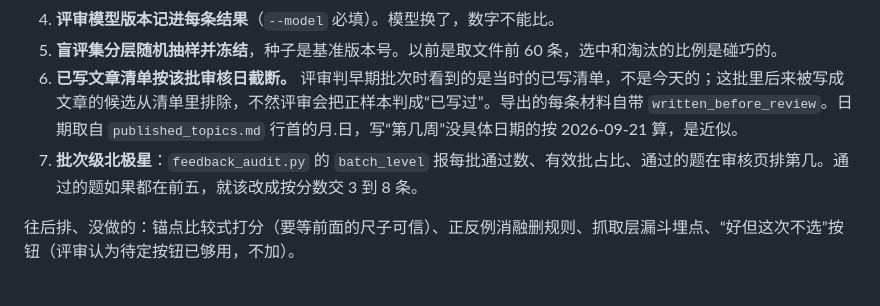
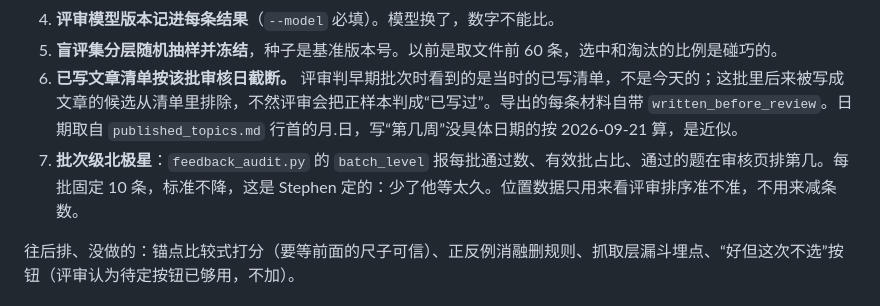
Before and after one commit to Stephen-creater/stephen-ai-hot-content-skill, a Markdown page: references/evaluation.md, the part around the change. Drawn GitHub-style.

Commit message:
每批固定 10 条不减，位置数据只作监控
Co-Authored-By: Claude Fable 5.1 <noreply@anthropic.com>

```diff
--- a/references/evaluation.md
+++ b/references/evaluation.md
@@ -12,7 +12,7 @@
 4. **评审模型版本记进每条结果**（`--model` 必填）。模型换了，数字不能比。
 5. **盲评集分层随机抽样并冻结**，种子是基准版本号。以前是取文件前 60 条，选中和淘汰的比例是碰巧的。
 6. **已写文章清单按该批审核日截断。** 评审判早期批次时看到的是当时的已写清单，不是今天的；这批里后来被写成文章的候选从清单里排除，不然评审会把正样本判成“已写过”。导出的每条材料自带 `written_before_review`。日期取自 `published_topics.md` 行首的月.日，写“第几周”没具体日期的按 2026-09-21 算，是近似。
-7. **批次级北极星**：`feedback_audit.py` 的 `batch_level` 报每批通过数、有效批占比、通过的题在审核页排第几。通过的题如果都在前五，就该改成按分数交 3 到 8 条。
+7. **批次级北极星**：`feedback_audit.py` 的 `batch_level` 报每批通过数、有效批占比、通过的题在审核页排第几。每批固定 10 条，标准不降，这是 Stephen 定的：少了他等太久。位置数据只用来看评审排序准不准，不用来减条数。
 
 往后排、没做的：锚点比较式打分（要等前面的尺子可信）、正反例消融删规则、抓取层漏斗埋点、“好但这次不选”按钮（评审认为待定按钮已够用，不加）。
 
```
Also changed, not shown: SKILL.md (+1 -1 lines).
